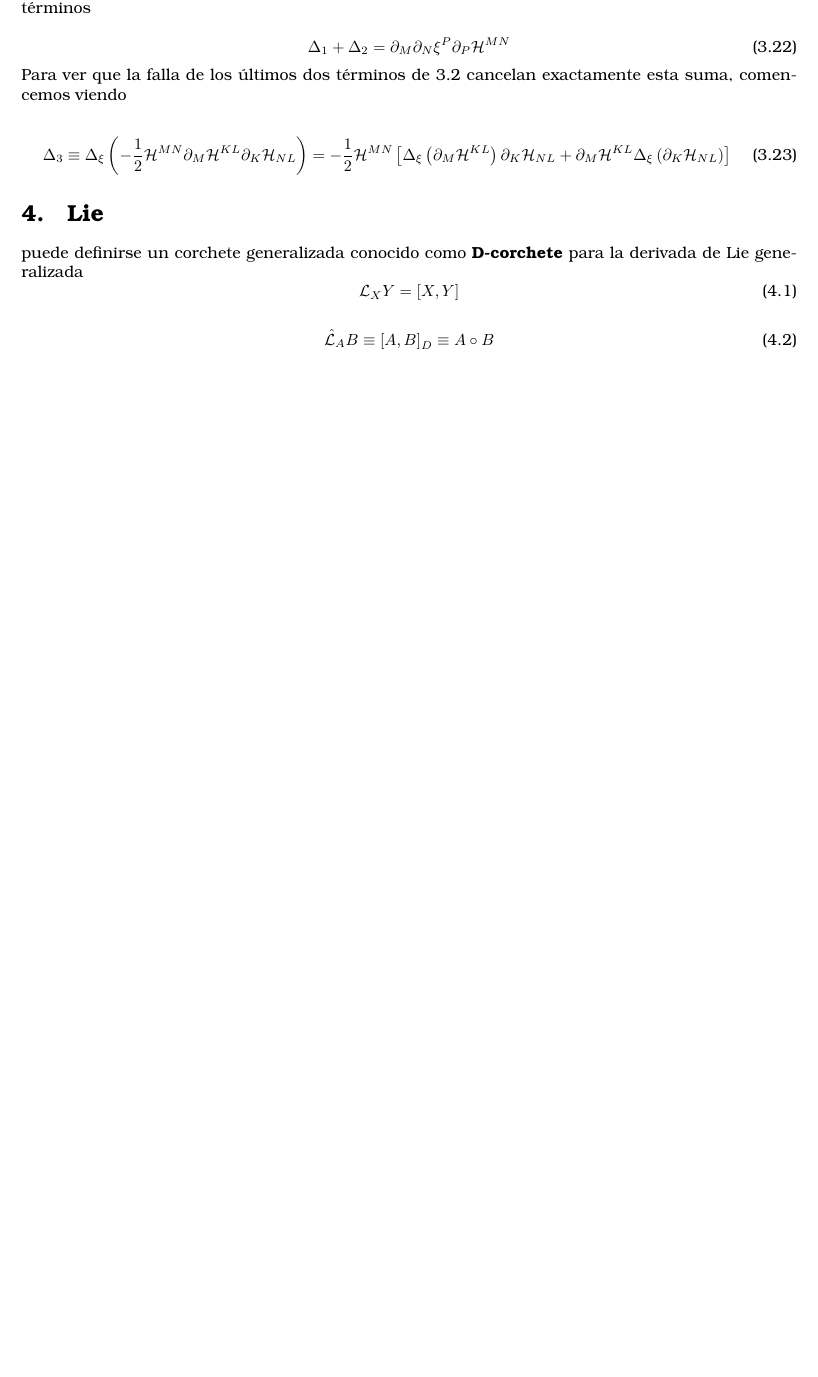
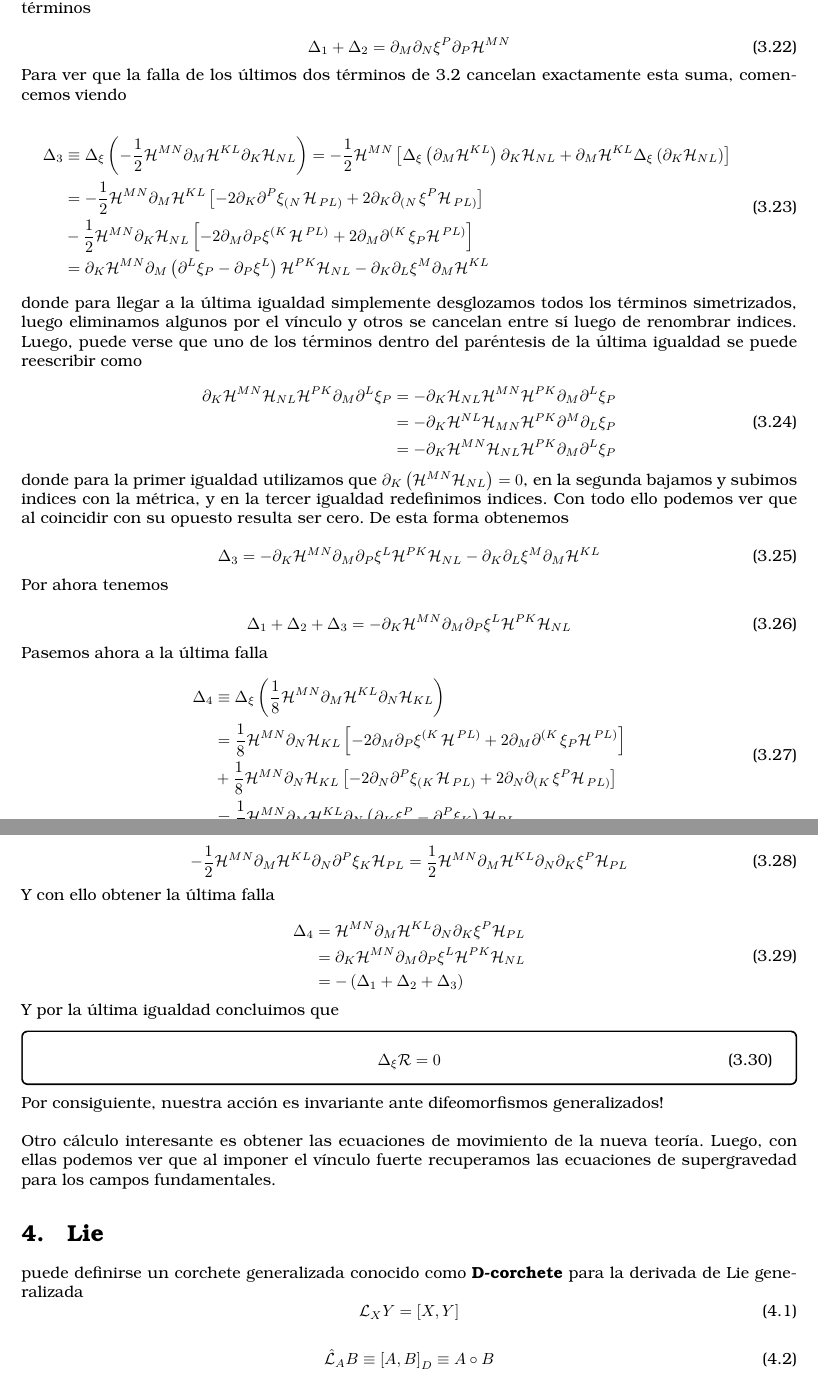
Before and after one commit to Tomycles/HEP, a LaTeX document (Teoría Doble de Campos (DFT).tex): part of page 6 of 6 before the commit and two parts of pages 6 and 7 of 7 after it, the two joined at a grey line, cut so that both start at the same text, the shorter picture padded with empty space. Compiled offline with pdfLaTeX.

Commit message:
Add files via upload

```diff
--- a/Teoría Doble de Campos (DFT).tex
+++ b/Teoría Doble de Campos (DFT).tex
@@ -481,14 +481,45 @@ LLegado a este punto podemos sumar \ref{Delta1} y\ref{Delta2} para obtener la fa
 Para ver que la falla de los últimos dos términos de \ref{Rhat} cancelan exactamente esta suma, comencemos viendo
 
 \begin{equation}\label{key}
-\Delta_3 \equiv \Delta_{\xi} \left(- \frac{1}{2} \mathcal{H}^{MN}\partial_M \mathcal{H}^{KL}\partial_K \mathcal{H}_{NL}\right) = - \frac{1}{2} \mathcal{H}^{MN} \left[\Delta_{\xi}\left( \partial_M \mathcal{H}^{KL} \right)\partial_K \mathcal{H}_{NL} + \partial_M \mathcal{H}^{KL}\Delta_{\xi}\left(\partial_K \mathcal{H}_{NL}\right)\right]
+\begin{aligned}
+\Delta_3 &\equiv \Delta_{\xi} \left(- \frac{1}{2} \mathcal{H}^{MN}\partial_M \mathcal{H}^{KL}\partial_K \mathcal{H}_{NL}\right) = - \frac{1}{2} \mathcal{H}^{MN} \left[\Delta_{\xi}\left( \partial_M \mathcal{H}^{KL} \right)\partial_K \mathcal{H}_{NL} + \partial_M \mathcal{H}^{KL}\Delta_{\xi}\left(\partial_K \mathcal{H}_{NL}\right)\right]\\
+&= - \frac{1}{2} \mathcal{H}^{MN}\partial_M \mathcal{H}^{KL} \left[ - 2\partial_K \partial^P \xi_{\left(N\right.} \mathcal{H}_{\left.PL\right)} + 2\partial_K \partial_{\left(N\right.}\xi^P \mathcal{H}_{\left.PL\right)}  \right]\\
+&- \frac{1}{2} \mathcal{H}^{MN}\partial_K \mathcal{H}_{NL} \left[ - 2\partial_M \partial_P \xi^{\left(K\right.} \mathcal{H}^{\left.PL\right)} + 2\partial_M \partial^{\left(K\right.}\xi_P \mathcal{H}^{\left.PL\right)}  \right]\\
+&= \partial_K \mathcal{H}^{MN}\partial_M \left( \partial^L \xi_P - \partial_P \xi^L\right) \mathcal{H}^{PK}\mathcal{H}_{NL} - \partial_K\partial_L\xi^M\partial_M\mathcal{H}^{KL}
+\end{aligned}
 \end{equation}
 
+donde para llegar a la última igualdad simplemente desglozamos todos los términos simetrizados, luego eliminamos algunos por el vínculo y otros se cancelan entre sí luego de renombrar indices. Luego, puede verse que uno de los términos dentro del paréntesis de la última igualdad se puede reescribir como
 
+\begin{equation}\label{menoselmismo}
+\begin{aligned}
+\partial_K \mathcal{H}^{MN}\mathcal{H}_{NL}\mathcal{H}^{PK}\partial_M\partial^L \xi_P &=
+-\partial_K \mathcal{H}_{NL}\mathcal{H}^{MN}\mathcal{H}^{PK}\partial_M\partial^L \xi_P\\
+&=-\partial_K \mathcal{H}^{NL}\mathcal{H}_{MN}\mathcal{H}^{PK}\partial^M\partial_L \xi_P\\
+&=-\partial_K \mathcal{H}^{MN}\mathcal{H}_{NL}\mathcal{H}^{PK}\partial_M\partial^L \xi_P
+\end{aligned}
+\end{equation}
 
+donde para la primer igualdad utilizamos que $ \partial_K\left( \mathcal{H}^{MN}\mathcal{H}_{NL}\right) = 0 $, en la segunda bajamos y subimos indices con la métrica, y en la tercer igualdad redefinimos indices. Con todo ello podemos ver que al coincidir con su opuesto resulta ser cero. De esta forma obtenemos
 
+\begin{equation}\label{key}
+\Delta_3 = -\partial_K \mathcal{H}^{MN}\partial_M\partial_P \xi^L \mathcal{H}^{PK}\mathcal{H}_{NL} - \partial_K\partial_L\xi^M\partial_M\mathcal{H}^{KL}
+\end{equation}
 
+Por ahora tenemos
 
+\begin{equation}\label{key}
+\Delta_1 + \Delta_2 + \Delta_3 = -\partial_K \mathcal{H}^{MN}\partial_M\partial_P \xi^L \mathcal{H}^{PK}\mathcal{H}_{NL}
+\end{equation}
 
+Pasemos ahora a la última falla
 
+\begin{equation}\label{key}
+\begin{aligned}
+\Delta_4 &\equiv \Delta_{\xi} \left( \frac{1}{8} \mathcal{H}^{MN}\partial_M \mathcal{H}^{KL}\partial_N \mathcal{H}_{KL} \right)\\
+&= \frac{1}{8} \mathcal{H}^{MN}\partial_N \mathcal{H}_{KL} \left[ - 2\partial_M \partial_P \xi^{\left(K\right.} \mathcal{H}^{\left.PL\right)} + 2\partial_M \partial^{\left(K\right.}\xi_P \mathcal{H}^{\left.PL\right)}  \right]\\
+&+ \frac{1}{8} \mathcal{H}^{MN}\partial_N \mathcal{H}_{KL} \left[ - 2\partial_N \partial^P \xi_{\left(K\right.} \mathcal{H}_{\left.PL\right)} + 2\partial_N \partial_{\left(K\right.}\xi^P \mathcal{H}_{\left.PL\right)}  \right]\\
+&= \frac{1}{2}\mathcal{H}^{MN}\partial_M \mathcal{H}^{KL}\partial_N \left( \partial_K \xi^P - \partial^P \xi_K\right)\mathcal{H}_{PL}
+\end{aligned}
+\end{equation}
 
@@ -495,8 +527,29 @@ Para ver que la falla de los últimos dos términos de \ref{Rhat} cancelan exact
 
+\begin{equation}\label{key}
+ - \frac{1}{2}\mathcal{H}^{MN}\partial_M \mathcal{H}^{KL}\partial_N\partial^P \xi_K\mathcal{H}_{PL} = \frac{1}{2}\mathcal{H}^{MN}\partial_M \mathcal{H}^{KL}\partial_N\partial_K \xi^P\mathcal{H}_{PL}
+\end{equation}
 
+Y con ello obtener la última falla
 
+\begin{equation}\label{key}
+\begin{aligned}
+\Delta_4 &= \mathcal{H}^{MN}\partial_M \mathcal{H}^{KL}\partial_N\partial_K \xi^P\mathcal{H}_{PL}\\
+&= \partial_K \mathcal{H}^{MN}\partial_M\partial_P \xi^L \mathcal{H}^{PK}\mathcal{H}_{NL}\\
+&= - \left( \Delta_1 + \Delta_2 + \Delta_3\right)
+\end{aligned}
+\end{equation}
 
+Y por la última igualdad concluimos que
 
+\begin{boxquation}
+\begin{equation}\label{key}
+\Delta_{\xi} \mathcal{R} = 0
+\end{equation}
+\end{boxquation}
+
+Por consiguiente, nuestra acción es invariante ante difeomorfismos generalizados!\\
+
+Otro cálculo interesante es obtener las ecuaciones de movimiento de la nueva teoría. Luego, con ellas podemos ver que al imponer el vínculo fuerte recuperamos las ecuaciones de supergravedad para los campos fundamentales.
 
 
 
```
Also changed, not shown: Teoría Doble de Campos (DFT).tex (5 more changed lines).
